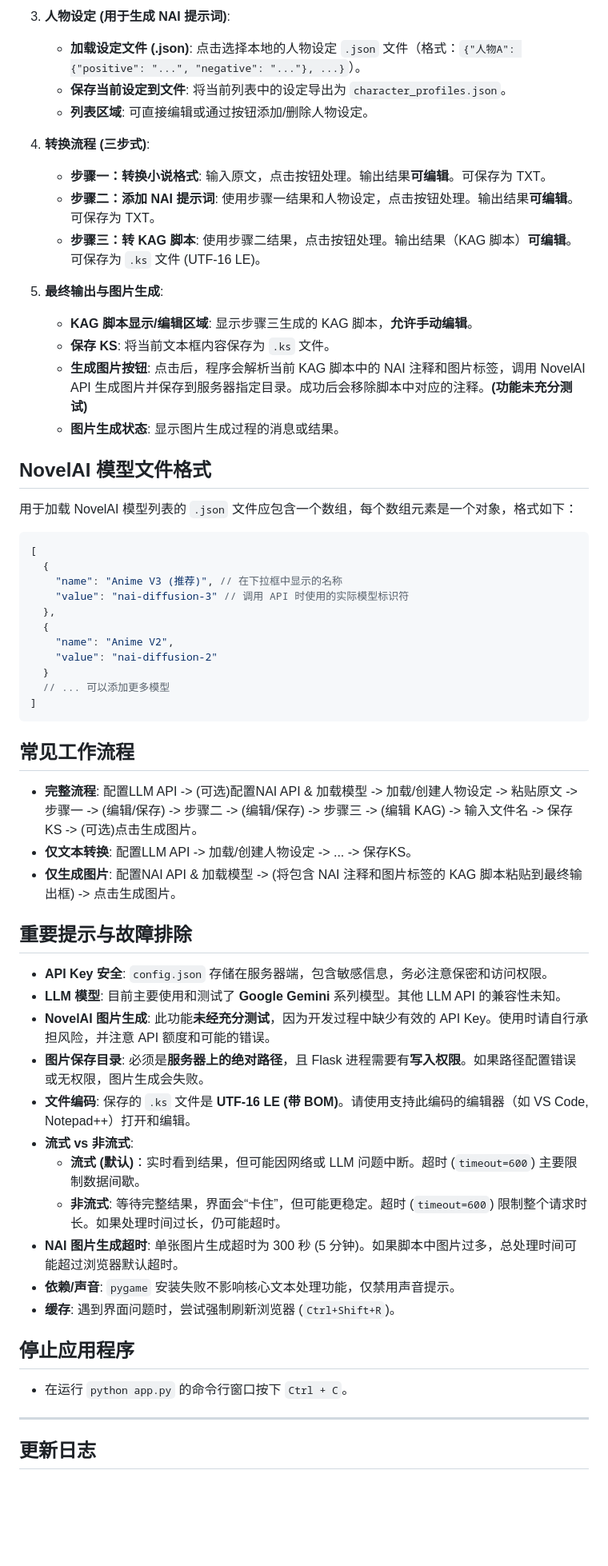
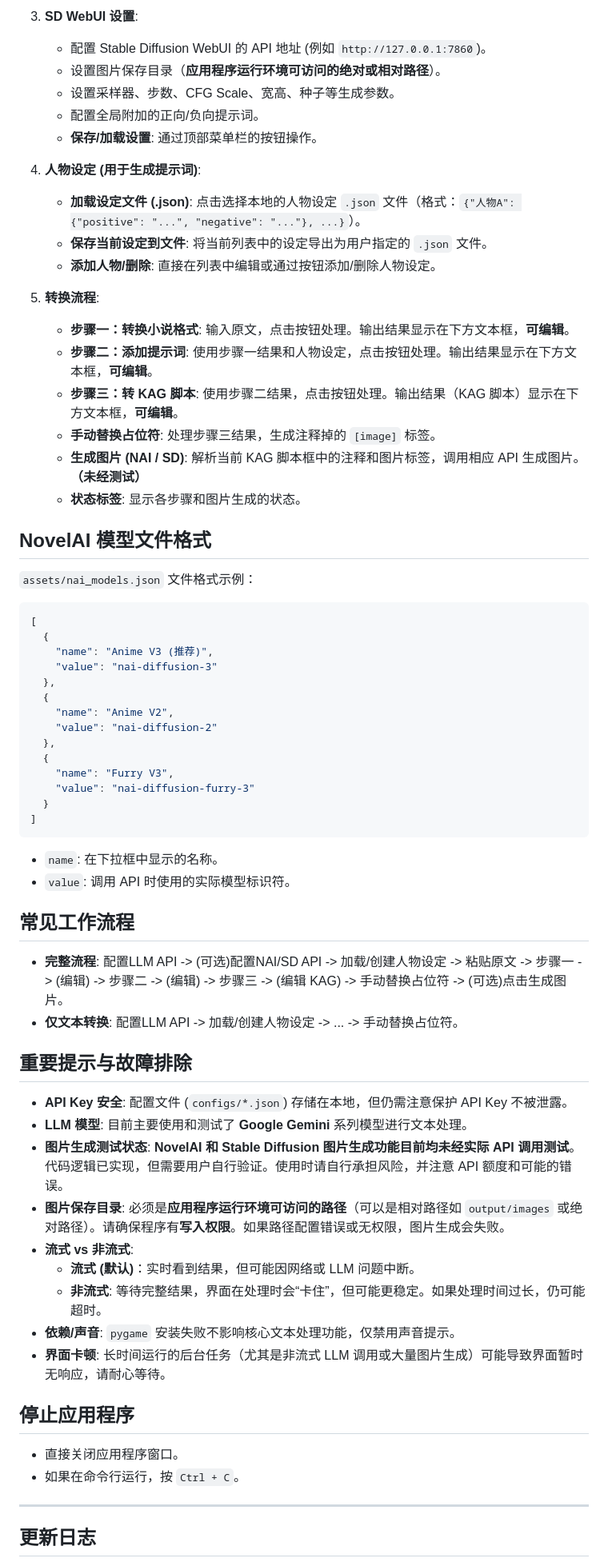
Before and after one commit to wycstc353/novel_to_ks_app, a Markdown page: README.md, the part around one of its changes. Shown at 80% size. GitHub-like rendering; blank space fills up the shorter version.

````diff
--- a/README.md
+++ b/README.md
@@ -115,61 +123,68 @@ Web 界面分为几个主要区域：
 
-3.  **人物设定 (用于生成 NAI 提示词)**:
+3.  **SD WebUI 设置**:
+    *   配置 Stable Diffusion WebUI 的 API 地址 (例如 `http://127.0.0.1:7860`)。
+    *   设置图片保存目录（**应用程序运行环境可访问的绝对或相对路径**）。
+    *   设置采样器、步数、CFG Scale、宽高、种子等生成参数。
+    *   配置全局附加的正向/负向提示词。
+    *   **保存/加载设置**: 通过顶部菜单栏的按钮操作。
+
+4.  **人物设定 (用于生成提示词)**:
     *   **加载设定文件 (.json)**: 点击选择本地的人物设定 `.json` 文件（格式：`{"人物A": {"positive": "...", "negative": "..."}, ...}`）。
-    *   **保存当前设定到文件**: 将当前列表中的设定导出为 `character_profiles.json`。
-    *   **列表区域**: 可直接编辑或通过按钮添加/删除人物设定。
+    *   **保存当前设定到文件**: 将当前列表中的设定导出为用户指定的 `.json` 文件。
+    *   **添加人物/删除**: 直接在列表中编辑或通过按钮添加/删除人物设定。
 
-4.  **转换流程 (三步式)**:
-    *   **步骤一：转换小说格式**: 输入原文，点击按钮处理。输出结果**可编辑**。可保存为 TXT。
-    *   **步骤二：添加 NAI 提示词**: 使用步骤一结果和人物设定，点击按钮处理。输出结果**可编辑**。可保存为 TXT。
-    *   **步骤三：转 KAG 脚本**: 使用步骤二结果，点击按钮处理。输出结果（KAG 脚本）**可编辑**。可保存为 `.ks` 文件 (UTF-16 LE)。
-
-5.  **最终输出与图片生成**:
-    *   **KAG 脚本显示/编辑区域**: 显示步骤三生成的 KAG 脚本，**允许手动编辑**。
-    *   **保存 KS**: 将当前文本框内容保存为 `.ks` 文件。
-    *   **生成图片按钮**: 点击后，程序会解析当前 KAG 脚本中的 NAI 注释和图片标签，调用 NovelAI API 生成图片并保存到服务器指定目录。成功后会移除脚本中对应的注释。**(功能未充分测试)**
-    *   **图片生成状态**: 显示图片生成过程的消息或结果。
+5.  **转换流程**:
+    *   **步骤一：转换小说格式**: 输入原文，点击按钮处理。输出结果显示在下方文本框，**可编辑**。
+    *   **步骤二：添加提示词**: 使用步骤一结果和人物设定，点击按钮处理。输出结果显示在下方文本框，**可编辑**。
+    *   **步骤三：转 KAG 脚本**: 使用步骤二结果，点击按钮处理。输出结果（KAG 脚本）显示在下方文本框，**可编辑**。
+    *   **手动替换占位符**: 处理步骤三结果，生成注释掉的 `[image]` 标签。
+    *   **生成图片 (NAI / SD)**: 解析当前 KAG 脚本框中的注释和图片标签，调用相应 API 生成图片。**（未经测试）**
+    *   **状态标签**: 显示各步骤和图片生成的状态。
 
 ## NovelAI 模型文件格式
 
-用于加载 NovelAI 模型列表的 `.json` 文件应包含一个数组，每个数组元素是一个对象，格式如下：
+`assets/nai_models.json` 文件格式示例：
 
 ```json
 [
   {
-    "name": "Anime V3 (推荐)", // 在下拉框中显示的名称
-    "value": "nai-diffusion-3" // 调用 API 时使用的实际模型标识符
+    "name": "Anime V3 (推荐)",
+    "value": "nai-diffusion-3"
   },
   {
     "name": "Anime V2",
     "value": "nai-diffusion-2"
+  },
+  {
+    "name": "Furry V3",
+    "value": "nai-diffusion-furry-3"
   }
-  // ... 可以添加更多模型
 ]
 ```
+*   `name`: 在下拉框中显示的名称。
+*   `value`: 调用 API 时使用的实际模型标识符。
 
 ## 常见工作流程
 
-*   **完整流程**: 配置LLM API -> (可选)配置NAI API & 加载模型 -> 加载/创建人物设定 -> 粘贴原文 -> 步骤一 -> (编辑/保存) -> 步骤二 -> (编辑/保存) -> 步骤三 -> (编辑 KAG) -> 输入文件名 -> 保存KS -> (可选)点击生成图片。
-*   **仅文本转换**: 配置LLM API -> 加载/创建人物设定 -> ... -> 保存KS。
-*   **仅生成图片**: 配置NAI API & 加载模型 -> (将包含 NAI 注释和图片标签的 KAG 脚本粘贴到最终输出框) -> 点击生成图片。
+*   **完整流程**: 配置LLM API -> (可选)配置NAI/SD API -> 加载/创建人物设定 -> 粘贴原文 -> 步骤一 -> (编辑) -> 步骤二 -> (编辑) -> 步骤三 -> (编辑 KAG) -> 手动替换占位符 -> (可选)点击生成图片。
+*   **仅文本转换**: 配置LLM API -> 加载/创建人物设定 -> ... -> 手动替换占位符。
 
 ## 重要提示与故障排除
 
-*   **API Key 安全**: `config.json` 存储在服务器端，包含敏感信息，务必注意保密和访问权限。
-*   **LLM 模型**: 目前主要使用和测试了 **Google Gemini** 系列模型。其他 LLM API 的兼容性未知。
-*   **NovelAI 图片生成**: 此功能**未经充分测试**，因为开发过程中缺少有效的 API Key。使用时请自行承担风险，并注意 API 额度和可能的错误。
-*   **图片保存目录**: 必须是**服务器上的绝对路径**，且 Flask 进程需要有**写入权限**。如果路径配置错误或无权限，图片生成会失败。
-*   **文件编码**: 保存的 `.ks` 文件是 **UTF-16 LE (带 BOM)**。请使用支持此编码的编辑器（如 VS Code, Notepad++）打开和编辑。
+*   **API Key 安全**: 配置文件 (`configs/*.json`) 存储在本地，但仍需注意保护 API Key 不被泄露。
+*   **LLM 模型**: 目前主要使用和测试了 **Google Gemini** 系列模型进行文本处理。
+*   **图片生成测试状态**: **NovelAI 和 Stable Diffusion 图片生成功能目前均未经实际 API 调用测试**。代码逻辑已实现，但需要用户自行验证。使用时请自行承担风险，并注意 API 额度和可能的错误。
+*   **图片保存目录**: 必须是**应用程序运行环境可访问的路径**（可以是相对路径如 `output/images` 或绝对路径）。请确保程序有**写入权限**。如果路径配置错误或无权限，图片生成会失败。
 *   **流式 vs 非流式**:
-    *   **流式 (默认)**：实时看到结果，但可能因网络或 LLM 问题中断。超时 (`timeout=600`) 主要限制数据间歇。
-    *   **非流式**: 等待完整结果，界面会“卡住”，但可能更稳定。超时 (`timeout=600`) 限制整个请求时长。如果处理时间过长，仍可能超时。
-*   **NAI 图片生成超时**: 单张图片生成超时为 300 秒 (5 分钟)。如果脚本中图片过多，总处理时间可能超过浏览器默认超时。
+    *   **流式 (默认)**：实时看到结果，但可能因网络或 LLM 问题中断。
+    *   **非流式**: 等待完整结果，界面在处理时会“卡住”，但可能更稳定。如果处理时间过长，仍可能超时。
 *   **依赖/声音**: `pygame` 安装失败不影响核心文本处理功能，仅禁用声音提示。
-*   **缓存**: 遇到界面问题时，尝试强制刷新浏览器 (`Ctrl+Shift+R`)。
+*   **界面卡顿**: 长时间运行的后台任务（尤其是非流式 LLM 调用或大量图片生成）可能导致界面暂时无响应，请耐心等待。
 
 ## 停止应用程序
 
-*   在运行 `python app.py` 的命令行窗口按下 `Ctrl + C`。
+*   直接关闭应用程序窗口。
+*   如果在命令行运行，按 `Ctrl + C`。
 
 ---
 
````
Also changed, not shown: other parts of README.md (+76 -64 lines).
